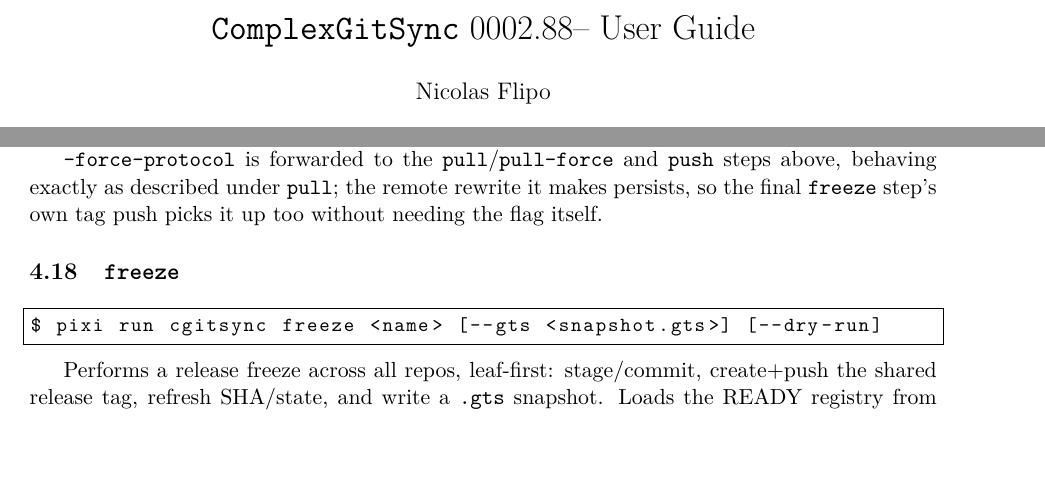
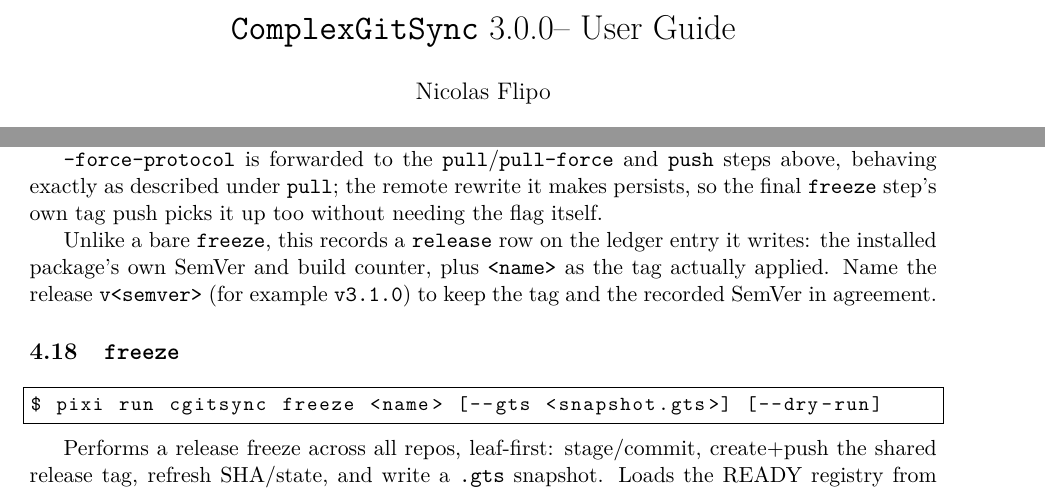
Before and after one commit to flipoyo/DocComplexGitSync, a LaTeX document (c_user_guide.tex, which reads Setup/Shortcuts.tex, Text/user_guide.tex): two parts of pages 1 and 11 of 33 before the commit and two parts of pages 1 and 11 of 34 after it, joined at a grey line, cut so that both start at the same text, the shorter picture padded with empty space. Compiled offline with pdfLaTeX.

Commit message:
cgitsync3.0.0 replaces the old calendar version with real SemVer, shown in the README and every commit message. Every release now records its SemVer, build counter, and git tag in the memory's tamper-evident ledger, so a release can always be traced back to exactly what it was built from. The build counter that used to double as the version keeps counting every change to the code, on its own now, via a new bump-build step.

```diff
--- a/Setup/Shortcuts.tex
+++ b/Setup/Shortcuts.tex
@@ -6,4 +6,4 @@
 % Product macros — update these when the package name or version changes
 \newcommand{\cgspkg}{\texttt{ComplexGitSync}}
 \newcommand{\cgscli}{\texttt{cgitsync}}
-\newcommand{\cgsversion}{0002.88}
+\newcommand{\cgsversion}{3.0.0}
--- a/Text/user_guide.tex
+++ b/Text/user_guide.tex
@@ -649,6 +649,12 @@
 \texttt{pull}; the remote rewrite it makes persists, so the final
 \texttt{freeze} step's own tag push picks it up too without needing the
 flag itself.
+
+Unlike a bare \texttt{freeze}, this records a \texttt{release} row on the
+ledger entry it writes: the installed package's own SemVer and build
+counter, plus \texttt{<name>} as the tag actually applied. Name the release
+\texttt{v<semver>} (for example \texttt{v3.1.0}) to keep the tag and the
+recorded SemVer in agreement.
 
 \subsection{\texttt{freeze}}
 
```
Also changed, not shown: preamble.tex (+1 -1 lines), MASTER.pdf, c_api_python.pdf, c_architecture.pdf, c_getting_started.pdf, c_user_guide.pdf.
